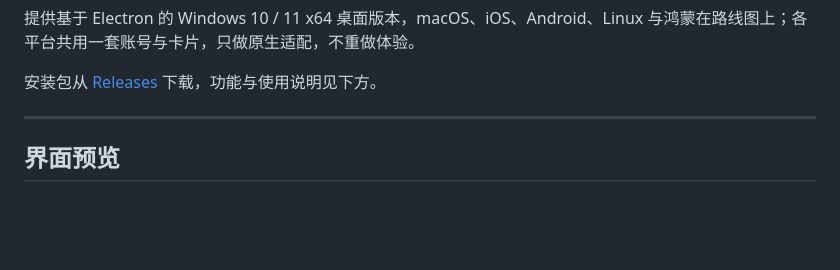
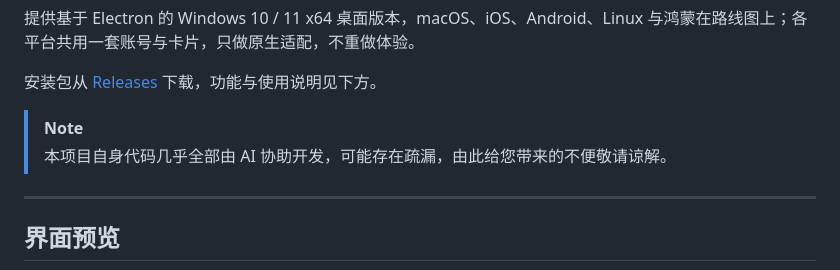
Before and after one commit to HZDavy/OpenMexia, a Markdown page: README.md, the part around the change. GitHub-like rendering; blank space fills up the shorter version.

Commit message:
docs: 补充 AI 协助开发说明

```diff
--- a/README.md
+++ b/README.md
@@ -16,6 +16,9 @@ OpenMexia 是一个以本地掌控为核心的跨平台智能家居控制中枢
 提供基于 Electron 的 Windows 10 / 11 x64 桌面版本，macOS、iOS、Android、Linux 与鸿蒙在路线图上；各平台共用一套账号与卡片，只做原生适配，不重做体验。
 
 安装包从 [Releases](https://github.com/HZDavy/OpenMexia/releases) 下载，功能与使用说明见下方。
+
+> [!NOTE]
+> 本项目自身代码几乎全部由 AI 协助开发，可能存在疏漏，由此给您带来的不便敬请谅解。
 
 ---
 ## 界面预览
```
